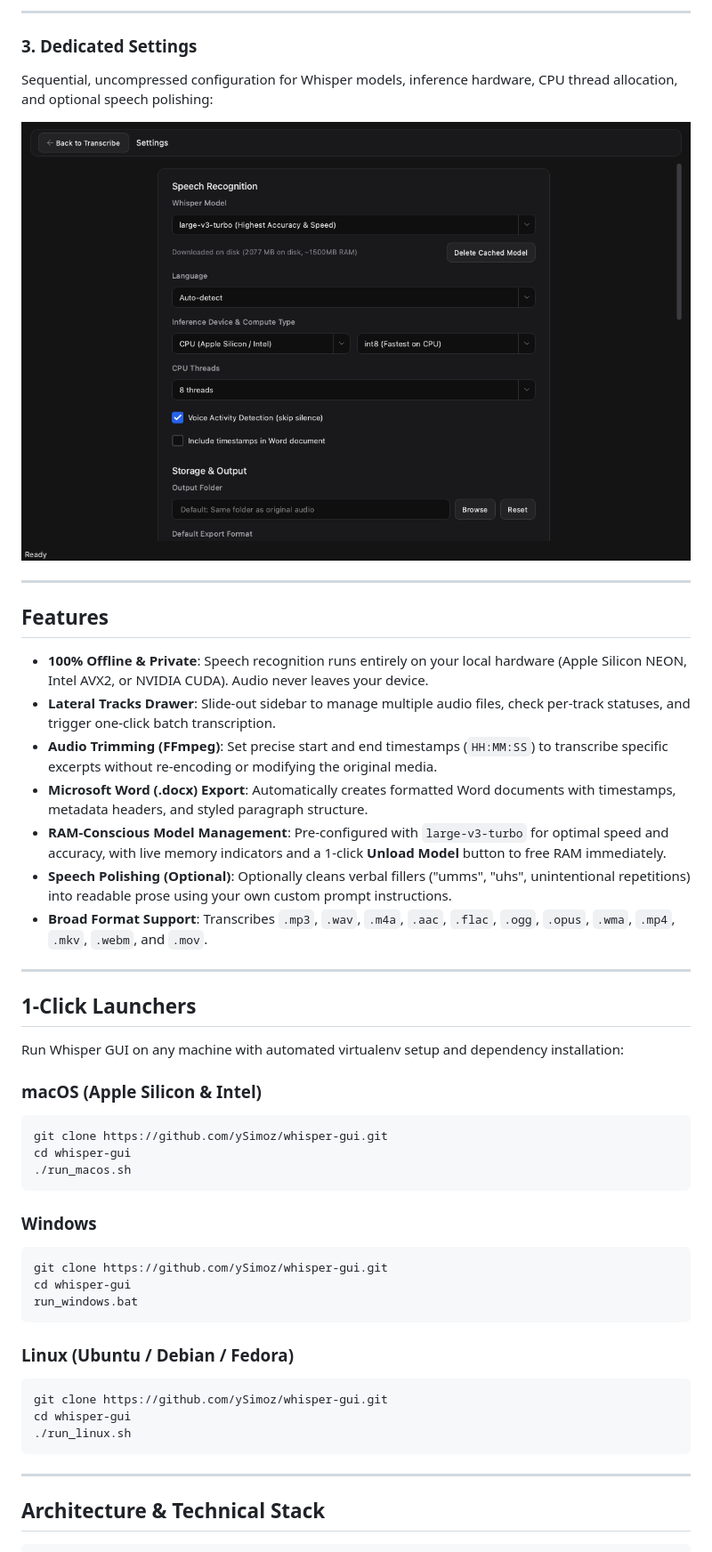
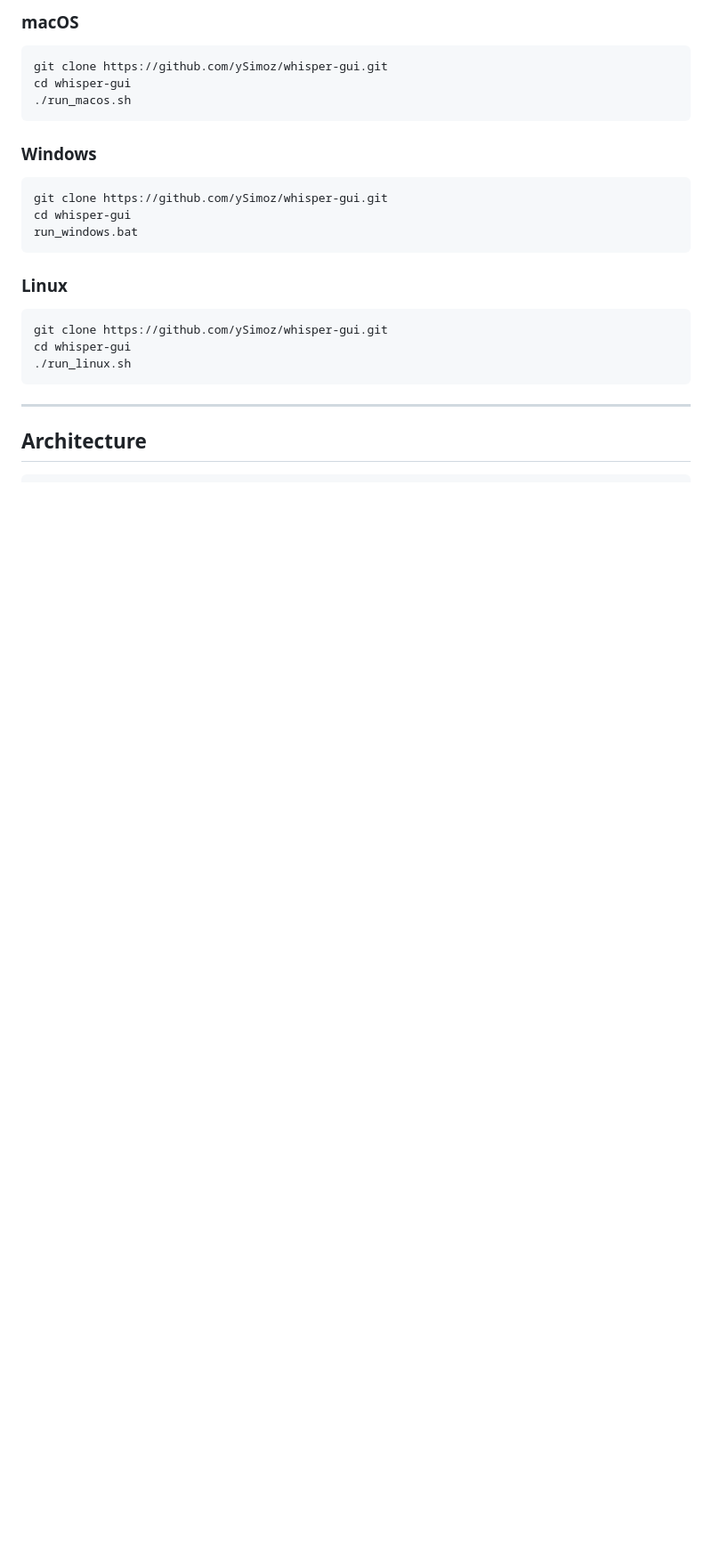
Before and after one commit to ySimoz/whisper-gui, a Markdown page: README.md, the part around one of its changes. Shown at 89% size. GitHub-like rendering; pictures changed too: assets/screenshots/settings.png; blank space fills up the shorter version.

````diff
--- a/README.md
+++ b/README.md
@@ -42,30 +55,5 @@ Frame-accurate range selection with `Start`/`End` timestamps and audio preview p
 
----
-
-### 3. Dedicated Settings
-Sequential, uncompressed configuration for Whisper models, inference hardware, CPU thread allocation, and optional speech polishing:
-
-![Dedicated Settings Page](assets/screenshots/settings.png)
-
----
-
-## Features
-
-- **100% Offline & Private**: Speech recognition runs entirely on your local hardware (Apple Silicon NEON, Intel AVX2, or NVIDIA CUDA). Audio never leaves your device.
-- **Lateral Tracks Drawer**: Slide-out sidebar to manage multiple audio files, check per-track statuses, and trigger one-click batch transcription.
-- **Audio Trimming (FFmpeg)**: Set precise start and end timestamps (`HH:MM:SS`) to transcribe specific excerpts without re-encoding or modifying the original media.
-- **Microsoft Word (.docx) Export**: Automatically creates formatted Word documents with timestamps, metadata headers, and styled paragraph structure.
-- **RAM-Conscious Model Management**: Pre-configured with `large-v3-turbo` for optimal speed and accuracy, with live memory indicators and a 1-click **Unload Model** button to free RAM immediately.
-- **Speech Polishing (Optional)**: Optionally cleans verbal fillers ("umms", "uhs", unintentional repetitions) into readable prose using your own custom prompt instructions.
-- **Broad Format Support**: Transcribes `.mp3`, `.wav`, `.m4a`, `.aac`, `.flac`, `.ogg`, `.opus`, `.wma`, `.mp4`, `.mkv`, `.webm`, and `.mov`.
-
----
-
-## 1-Click Launchers
-
-Run Whisper GUI on any machine with automated virtualenv setup and dependency installation:
-
-### macOS (Apple Silicon & Intel)
+### macOS
 ```bash
 git clone https://github.com/ySimoz/whisper-gui.git
 cd whisper-gui
@@ -79,7 +67,7 @@ cd whisper-gui
 run_windows.bat
 ```
 
-### Linux (Ubuntu / Debian / Fedora)
+### Linux
 ```bash
 git clone https://github.com/ySimoz/whisper-gui.git
 cd whisper-gui
@@ -88,6 +76,6 @@ cd whisper-gui
 
 ---
 
-## Architecture & Technical Stack
+## Architecture
 
 ```
````
Also changed, not shown: other parts of README.md (+60 -65 lines), assets/screenshots/trim_dialog.png, assets/screenshots/workspace.png.
